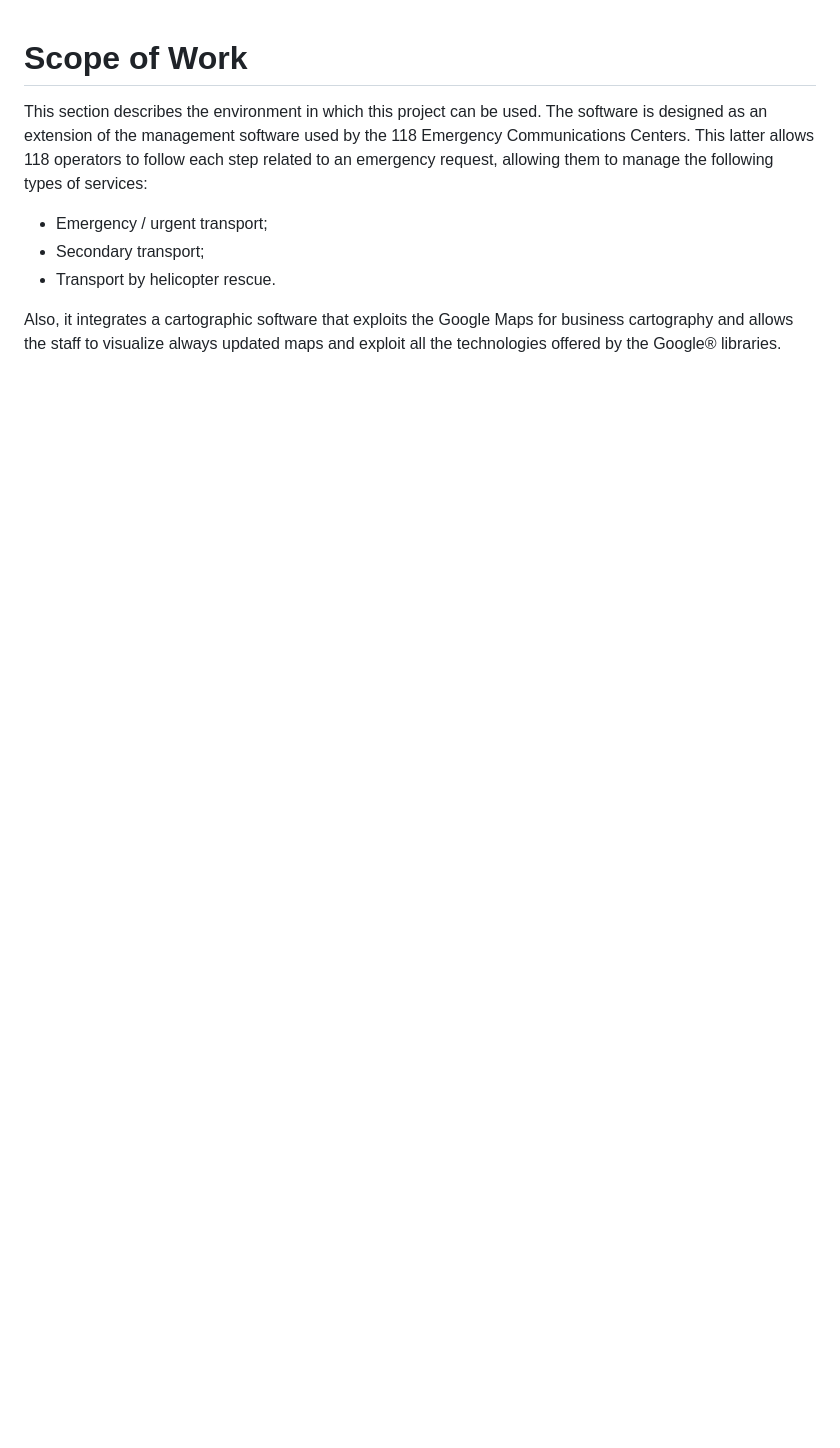
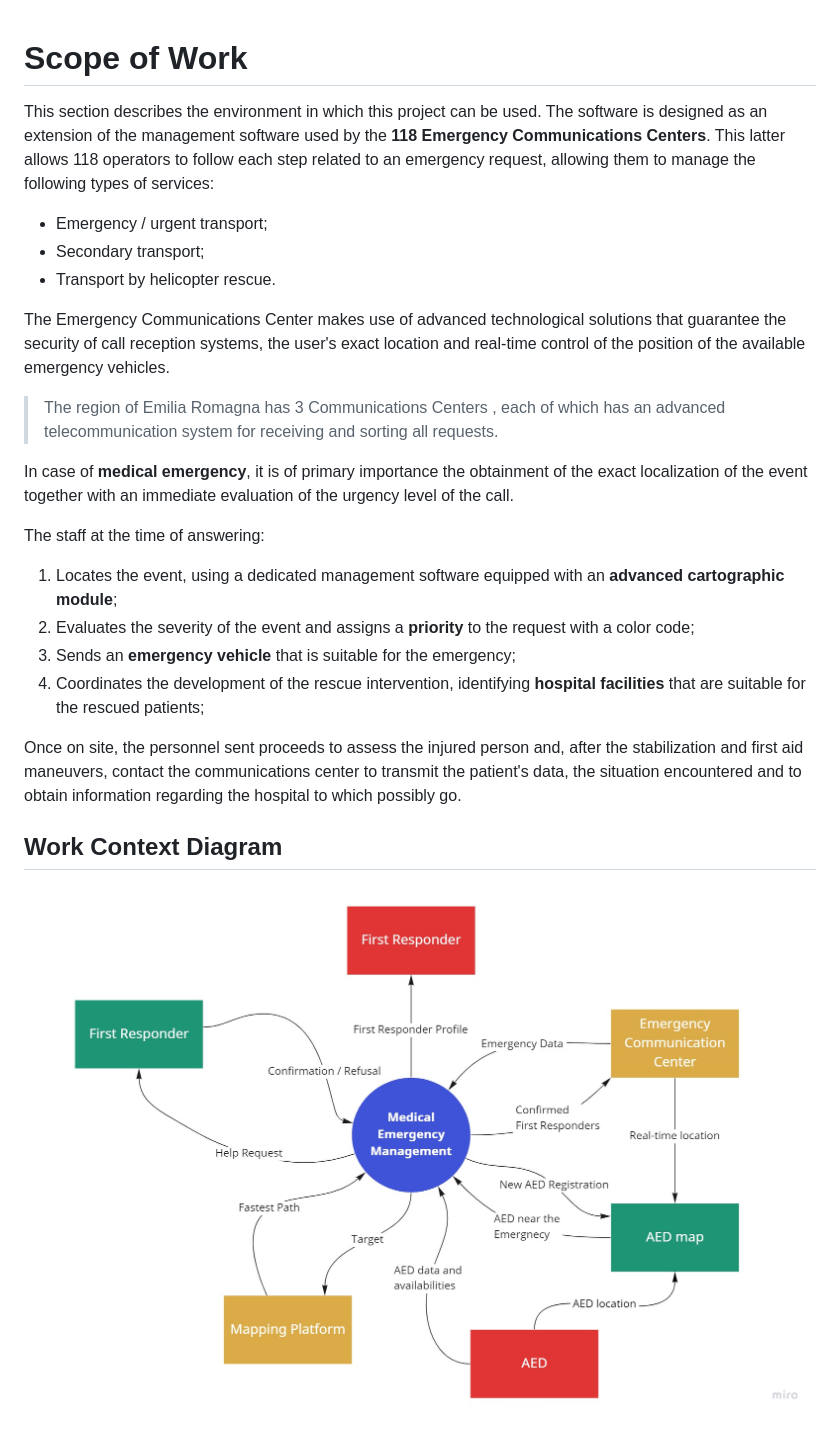
Before and after one commit to HeartBeat-SE/HeartBeat-SE-DTM, a Markdown page: domain-exploration/scope-of-work.md, the part around the change. Rendered like a GitHub page; pictures changed too: domain-exploration/context.jpg (added); blank space fills up the shorter version.

Commit message:
update scope of work

```diff
--- a/domain-exploration/scope-of-work.md
+++ b/domain-exploration/scope-of-work.md
@@ -1,10 +1,27 @@
 # Scope of Work
 
-This section describes the environment in which this project can be used. The software is designed as an extension of the management software used by the 118 Emergency Communications Centers.
+This section describes the environment in which this project can be used. The software is designed as an extension of the management software used by the **118 Emergency Communications Centers**.
 This latter allows 118 operators to follow each step related to an emergency request, allowing them to manage the following types of services:
 
 * Emergency / urgent transport;
 * Secondary transport;
 * Transport by helicopter rescue.
 
-Also, it integrates a cartographic software that exploits the Google Maps for business cartography and allows the staff to visualize always updated maps and exploit all the technologies offered by the Google® libraries.
+The Emergency Communications Center makes use of advanced technological solutions that guarantee the security of call reception systems, the user's exact location and real-time control of the position of the available emergency vehicles.
+
+> The region of Emilia Romagna has 3 Communications Centers , each of which has an advanced telecommunication system for receiving and sorting all requests.
+
+In case of **medical emergency**, it is of primary importance the obtainment of the exact localization of the event together with an immediate evaluation of the urgency level of the call.
+
+The staff at the time of answering:
+
+1. Locates the event, using a dedicated management software equipped with an **advanced cartographic module**;
+2. Evaluates the severity of the event and assigns a **priority** to the request with a color code;
+3. Sends an **emergency vehicle** that is suitable for the emergency;
+4. Coordinates the development of the rescue intervention, identifying **hospital facilities** that are suitable for the rescued patients;
+
+Once on site, the personnel sent proceeds to assess the injured person and, after the stabilization and first aid maneuvers, contact the communications center to transmit the patient's data, the situation encountered and to obtain information regarding the hospital to which possibly go.
+
+## Work Context Diagram
+
+![Work-Context-Diagram](context.jpg)
```
Also changed, not shown: index.md (+4 -6 lines).
